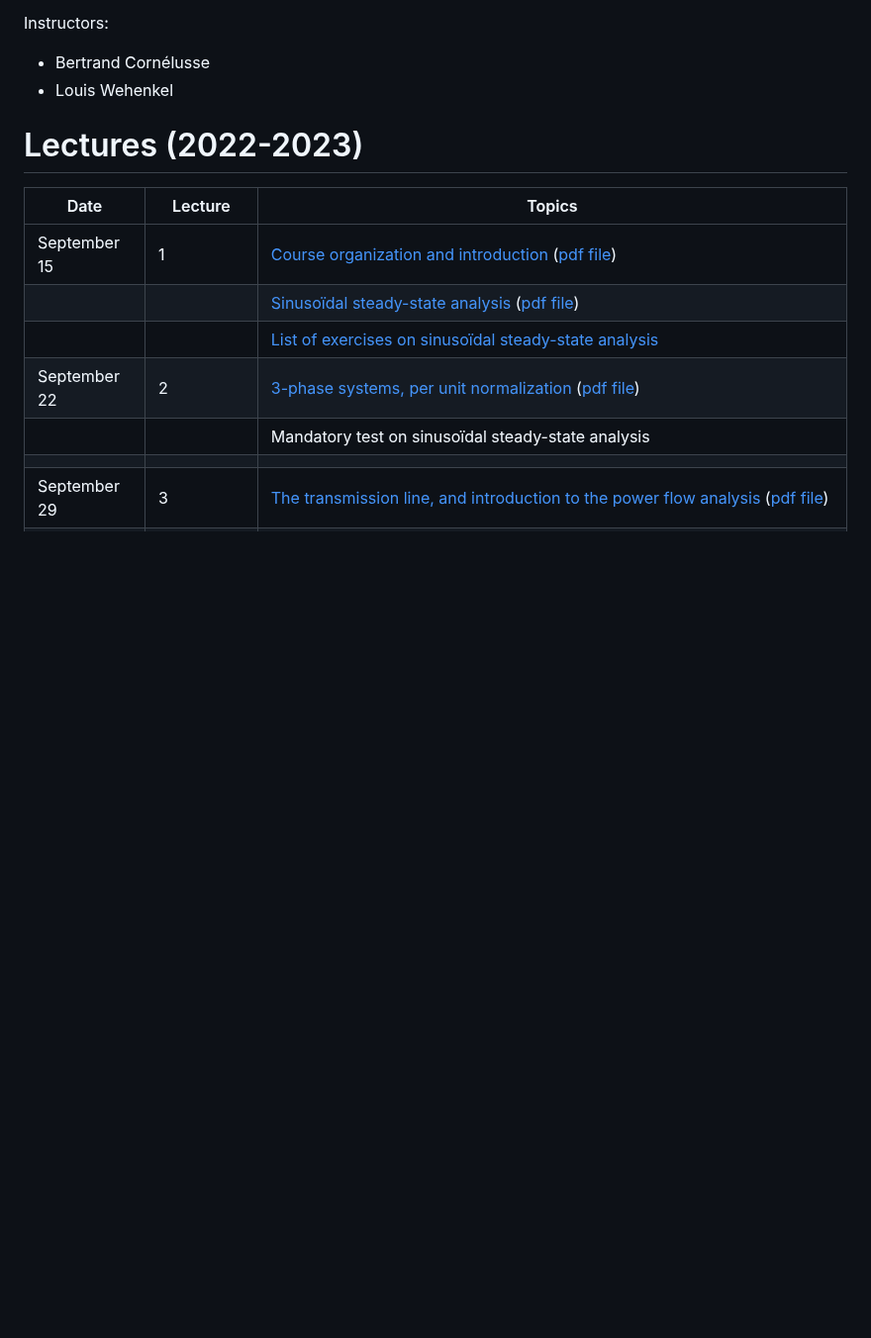
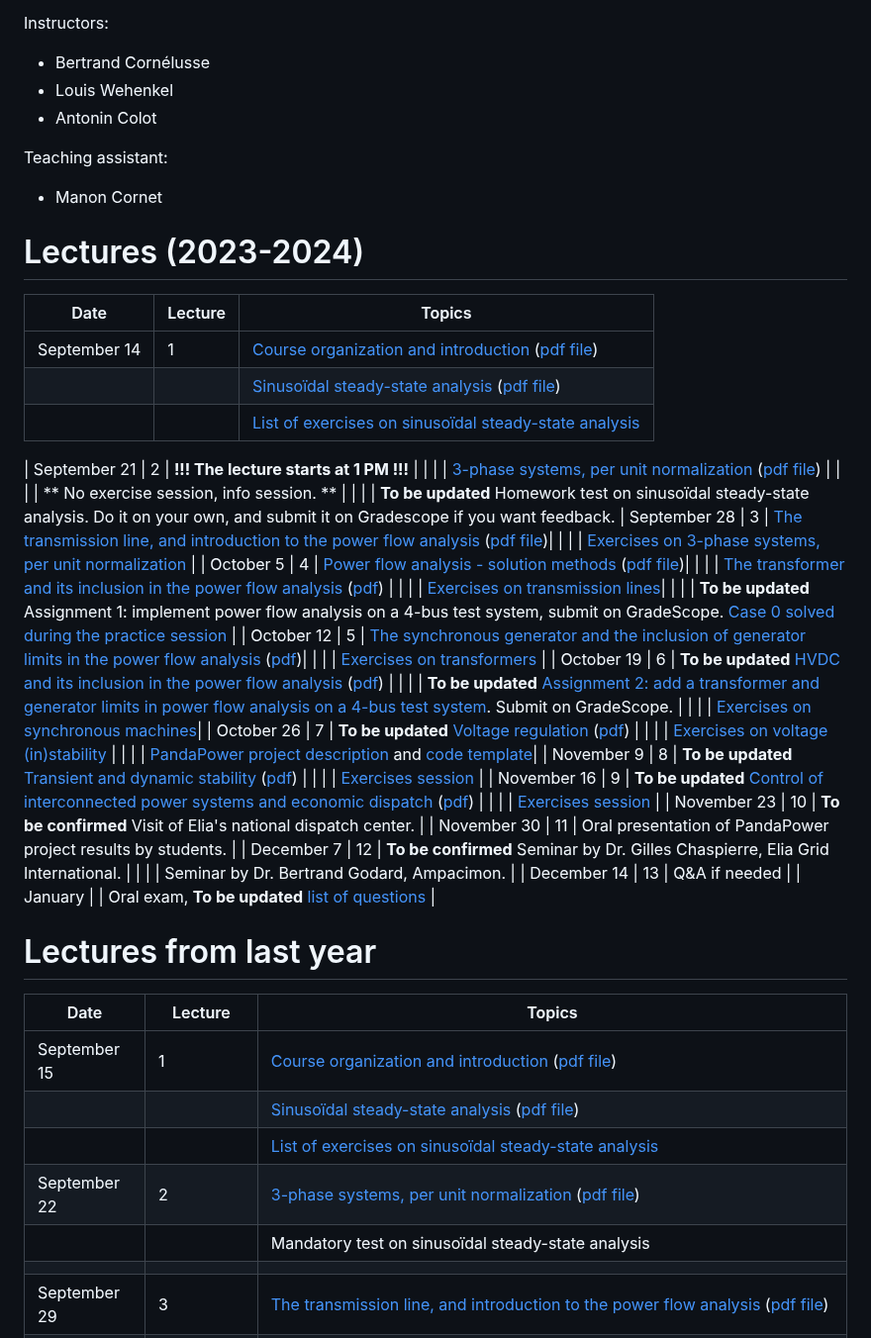
Before and after one commit to bcornelusse/ELEC0447-analysis-power-systems, a Markdown page: README.md, the part around the change. Shown at 99% size. Drawn GitHub-style; blank space fills up the shorter version.

```diff
--- a/README.md
+++ b/README.md
@@ -12,9 +12,50 @@ Prerequisites:
 Instructors:
  - Bertrand Cornélusse
  - Louis Wehenkel
+ - Antonin Colot
 
-# Lectures (2022-2023)
+Teaching assistant:
+ - Manon Cornet
 
+# Lectures (2023-2024)
+
+| Date | Lecture | Topics |
+| --- | --- | --- |
+| September 14 | 1 | [Course organization and introduction](https://bcornelusse.github.io/ELEC0447-analysis-power-systems/?p=lecture1_intro.md) ([pdf file](pdf/lecture1_intro.pdf)) |
+|              |   | [Sinusoïdal steady-state analysis](https://bcornelusse.github.io/ELEC0447-analysis-power-systems/?p=lecture1_SSSA.md) ([pdf file](pdf/lecture1_SSSA.pdf))|
+|              |   | [List of exercises on sinusoïdal steady-state analysis](pdf/ELEC0447-TP1.pdf) |
+
+| September 21 | 2 | **!!! The lecture starts at 1 PM !!!** |
+|              |   | [3-phase systems, per unit normalization](https://bcornelusse.github.io/ELEC0447-analysis-power-systems/?p=lecture2_3ph_pu.md) ([pdf file](pdf/lecture2_3ph_pu.pdf)) |
+|              |   |  ** No exercise session, info session. ** |
+|              |   | **To be updated** Homework test on sinusoïdal steady-state analysis. Do it on your own, and submit it on Gradescope if you want feedback.
+| September 28 | 3 | [The transmission line, and introduction to the power flow analysis](https://bcornelusse.github.io/ELEC0447-analysis-power-systems/?p=lecture3_tl_pf1.md) ([pdf file](pdf/lecture3_tl_pf1.pdf))|
+|              |   | [Exercises on 3-phase systems, per unit normalization](pdf/ELEC0447-TP2.pdf) |
+| October 5    | 4 | [Power flow analysis - solution methods](https://bcornelusse.github.io/ELEC0447-analysis-power-systems/?p=lecture3_tl_pf1.md#28) ([pdf file](pdf/lecture3_tl_pf1.pdf))|
+|              |   | [The transformer and its inclusion in the power flow analysis](https://bcornelusse.github.io/ELEC0447-analysis-power-systems/?p=lecture4.md) ([pdf](https://bcornelusse.github.io/ELEC0447-analysis-power-systems/pdf/lecture4.pdf)) |
+|              |   | [Exercises on transmission lines](pdf/ELEC0447-TP3.pdf)|
+|              |   | **To be updated** Assignment 1: implement power flow analysis on a 4-bus test system, submit on GradeScope. [Case 0 solved during the practice session](pdf/CASE0.pdf) |
+| October 12   | 5 | [The synchronous generator and the inclusion of generator limits in the power flow analysis](https://bcornelusse.github.io/ELEC0447-analysis-power-systems/?p=lecture5.md) ([pdf](https://bcornelusse.github.io/ELEC0447-analysis-power-systems/pdf/lecture5.pdf))|
+|              |   | [Exercises on transformers](pdf/ELEC0447-TP4.pdf) |
+| October 19   | 6 | **To be updated** [HVDC and its inclusion in the power flow analysis](https://bcornelusse.github.io/ELEC0447-analysis-power-systems/?p=lecture6.md) ([pdf](https://bcornelusse.github.io/ELEC0447-analysis-power-systems/pdf/lecture6.pdf)) |
+|              |   | **To be updated** [Assignment 2: add a transformer and generator limits in power flow analysis on a 4-bus test system](pdf/statement0_solved_pf2.pdf). Submit on GradeScope. |
+|              |   | [Exercises on synchronous machines](pdf/ELEC0447_TP5.pdf)|
+| October 26   |  7 |  **To be updated** [Voltage regulation](https://bcornelusse.github.io/ELEC0447-analysis-power-systems/?p=lecture7.md) ([pdf](https://bcornelusse.github.io/ELEC0447-analysis-power-systems/pdf/lecture7.pdf))  |
+|              |   | [Exercises on voltage (in)stability](pdf/ELEC0447-TP6.pdf) |
+|              |   | [PandaPower project description](PandapowerProject/2022_pandapower_project_ELEC0447.pdf) and [code template](https://colab.research.google.com/drive/10quG_fRyqRbz1JwFu6GGfXqlMp_1dKyO?usp=sharing)|
+| November 9  | 8 |  **To be updated** [Transient and dynamic stability](https://bcornelusse.github.io/ELEC0447-analysis-power-systems/?p=lecture8.md) ([pdf](https://bcornelusse.github.io/ELEC0447-analysis-power-systems/pdf/lecture8.pdf)) |
+|              |   | [Exercises session](pdf/ELEC0447-TP7.pdf) |
+| November 16  | 9 |  **To be updated** [Control of interconnected power systems and economic dispatch](https://bcornelusse.github.io/ELEC0447-analysis-power-systems/?p=lecture9.md) ([pdf](https://bcornelusse.github.io/ELEC0447-analysis-power-systems/pdf/lecture9.pdf)) |
+|              |   | [Exercises session](pdf/ELEC0447-TP8.pdf) |
+| November 23   | 10 | **To be confirmed**  Visit of Elia's national dispatch center. |
+| November 30   | 11 | Oral presentation of PandaPower project results by students. |
+| December 7   | 12 | **To be confirmed** Seminar by Dr. Gilles Chaspierre, Elia Grid International. |
+|              |    | Seminar by Dr. Bertrand Godard, Ampacimon. |
+| December 14   | 13 | Q&A if needed |
+| January      |  | Oral exam, **To be updated** [list of questions](pdf/20201110_ELEC0447_exam_questions.pdf) |
+
+
+# Lectures from last year
 | Date | Lecture | Topics |
 | --- | --- | --- |
 | September 15 | 1 | [Course organization and introduction](https://bcornelusse.github.io/ELEC0447-analysis-power-systems/?p=lecture1_intro.md) ([pdf file](pdf/lecture1_intro.pdf)) |
```
